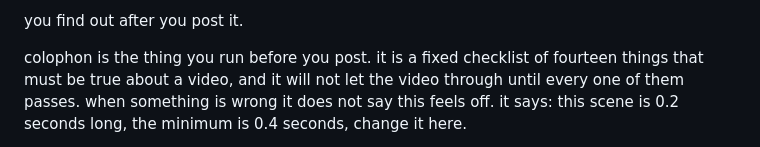
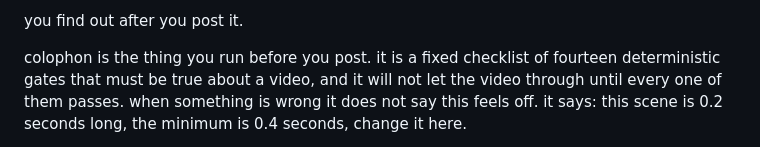
Before and after one commit to Manancode/colophon-agent-harness, a Markdown page: README.md, the part around the change. GitHub-like rendering.

Commit message:
docs: state the gate set as 'fourteen deterministic gates'
The README rewrite dropped the exact phrase the docs guard expects
(tests/test_docs.py::test_the_readme_states_the_current_gate_count),
leaving the suite at 445/446. Restore the canonical wording so the
green claim in docs/where-we-are.md is true.

```diff
--- a/README.md
+++ b/README.md
@@ -12,7 +12,7 @@ sentence on screen claiming something your own website never said.
 you find out after you post it.
 
 colophon is the thing you run before you post. it is a fixed checklist of
-fourteen things that must be true about a video, and it will not let the video
+fourteen deterministic gates that must be true about a video, and it will not let the video
 through until every one of them passes. when something is wrong it does not say
 this feels off. it says: this scene is 0.2 seconds long, the minimum is 0.4
 seconds, change it here.
```
